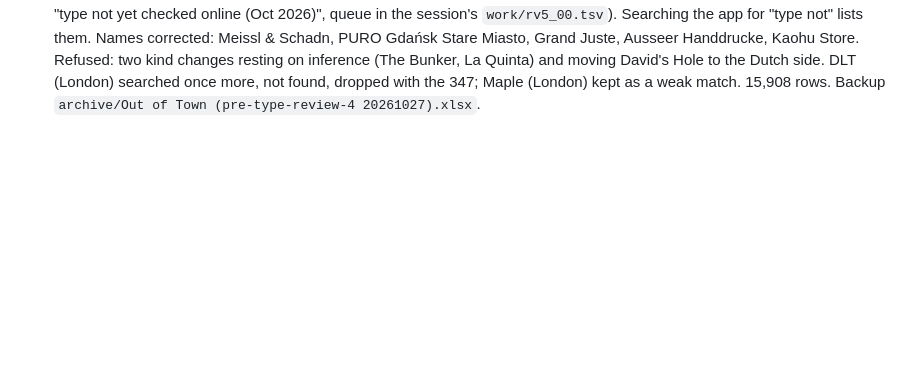
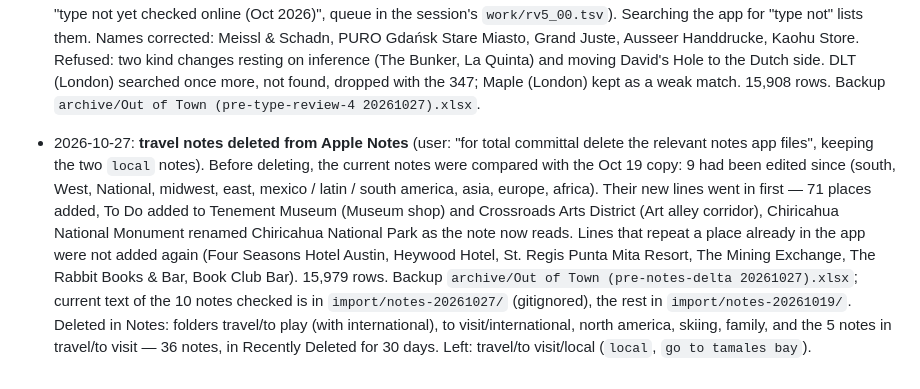
Before and after one commit to nameisredacted/out-of-town, a Markdown page: CLAUDE.md, the part around the change. Rendered like a GitHub page; blank space fills up the shorter version.

Commit message:
CLAUDE.md: notes delta import and travel notes deleted
Co-Authored-By: Claude Opus 5.5 <noreply@anthropic.com>
Claude-Session: https://claude.ai/code/session_01TyNigthzTnB2Es5itKpStt

```diff
--- a/CLAUDE.md
+++ b/CLAUDE.md
@@ -267,3 +267,17 @@ the preview is saved.
   Bunker, La Quinta) and moving David's Hole to the Dutch side. DLT (London) searched once more,
   not found, dropped with the 347; Maple (London) kept as a weak match. 15,908 rows. Backup
   `archive/Out of Town (pre-type-review-4 20261027).xlsx`.
+
+- 2026-10-27: **travel notes deleted from Apple Notes** (user: "for total committal delete the
+  relevant notes app files", keeping the two `local` notes). Before deleting, the current notes were
+  compared with the Oct 19 copy: 9 had been edited since (south, West, National, midwest, east,
+  mexico / latin / south america, asia, europe, africa). Their new lines went in first — 71 places
+  added, To Do added to Tenement Museum (Museum shop) and Crossroads Arts District (Art alley
+  corridor), Chiricahua National Monument renamed Chiricahua National Park as the note now reads.
+  Lines that repeat a place already in the app were not added again (Four Seasons Hotel Austin,
+  Heywood Hotel, St. Regis Punta Mita Resort, The Mining Exchange, The Rabbit Books & Bar, Book Club
+  Bar). 15,979 rows. Backup `archive/Out of Town (pre-notes-delta 20261027).xlsx`; current text of
+  the 10 notes checked is in `import/notes-20261027/` (gitignored), the rest in `import/notes-20261019/`.
+  Deleted in Notes: folders travel/to play (with international), to visit/international,
+  north america, skiing, family, and the 5 notes in travel/to visit — 36 notes, in Recently Deleted
+  for 30 days. Left: travel/to visit/local (`local`, `go to tamales bay`).
```
